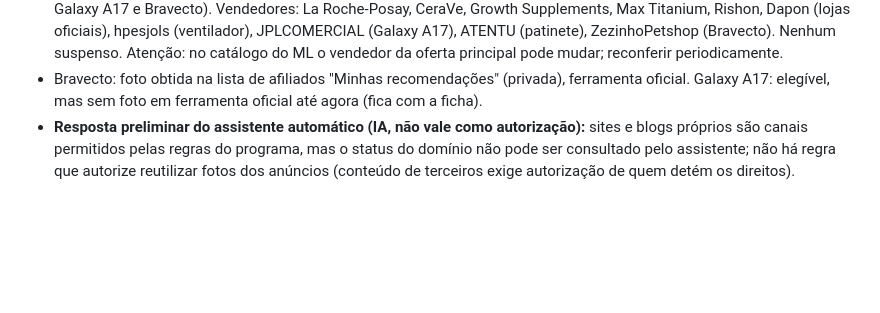
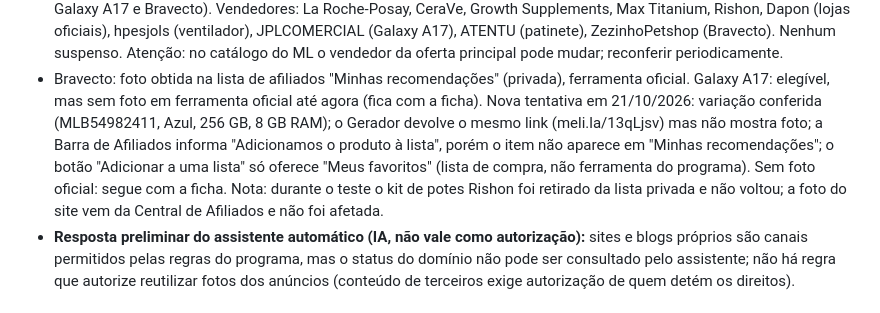
Before and after one commit to allanduarte93/vitrine-achados, a Markdown page: docs/solicitacoes-suporte.md, the part around the change. Rendered like a GitHub page; blank space fills up the shorter version.

Commit message:
docs: tentativa de foto oficial do Galaxy A17 (sem resultado)
Co-Authored-By: Claude Opus 5.5 <noreply@anthropic.com>
Claude-Session: https://claude.ai/code/session_01XtFR9bUYNyXC1bmghovQBE

```diff
--- a/docs/solicitacoes-suporte.md
+++ b/docs/solicitacoes-suporte.md
@@ -54,6 +54,12 @@ Enquanto não houver resposta por escrito, `programasConfirmados` continua
   Atenção: no catálogo do ML o vendedor da oferta principal pode mudar; reconferir periodicamente.
 - Bravecto: foto obtida na lista de afiliados "Minhas recomendações" (privada), ferramenta oficial.
   Galaxy A17: elegível, mas sem foto em ferramenta oficial até agora (fica com a ficha).
+  Nova tentativa em 21/10/2026: variação conferida (MLB54982411, Azul, 256 GB, 8 GB RAM); o Gerador
+  devolve o mesmo link (meli.la/13qLjsv) mas não mostra foto; a Barra de Afiliados informa "Adicionamos
+  o produto à lista", porém o item não aparece em "Minhas recomendações"; o botão "Adicionar a uma
+  lista" só oferece "Meus favoritos" (lista de compra, não ferramenta do programa). Sem foto oficial:
+  segue com a ficha. Nota: durante o teste o kit de potes Rishon foi retirado da lista privada e não
+  voltou; a foto do site vem da Central de Afiliados e não foi afetada.
 - **Resposta preliminar do assistente automático (IA, não vale como autorização):**
   sites e blogs próprios são canais permitidos pelas regras do programa, mas o
   status do domínio não pode ser consultado pelo assistente; não há regra que
```
